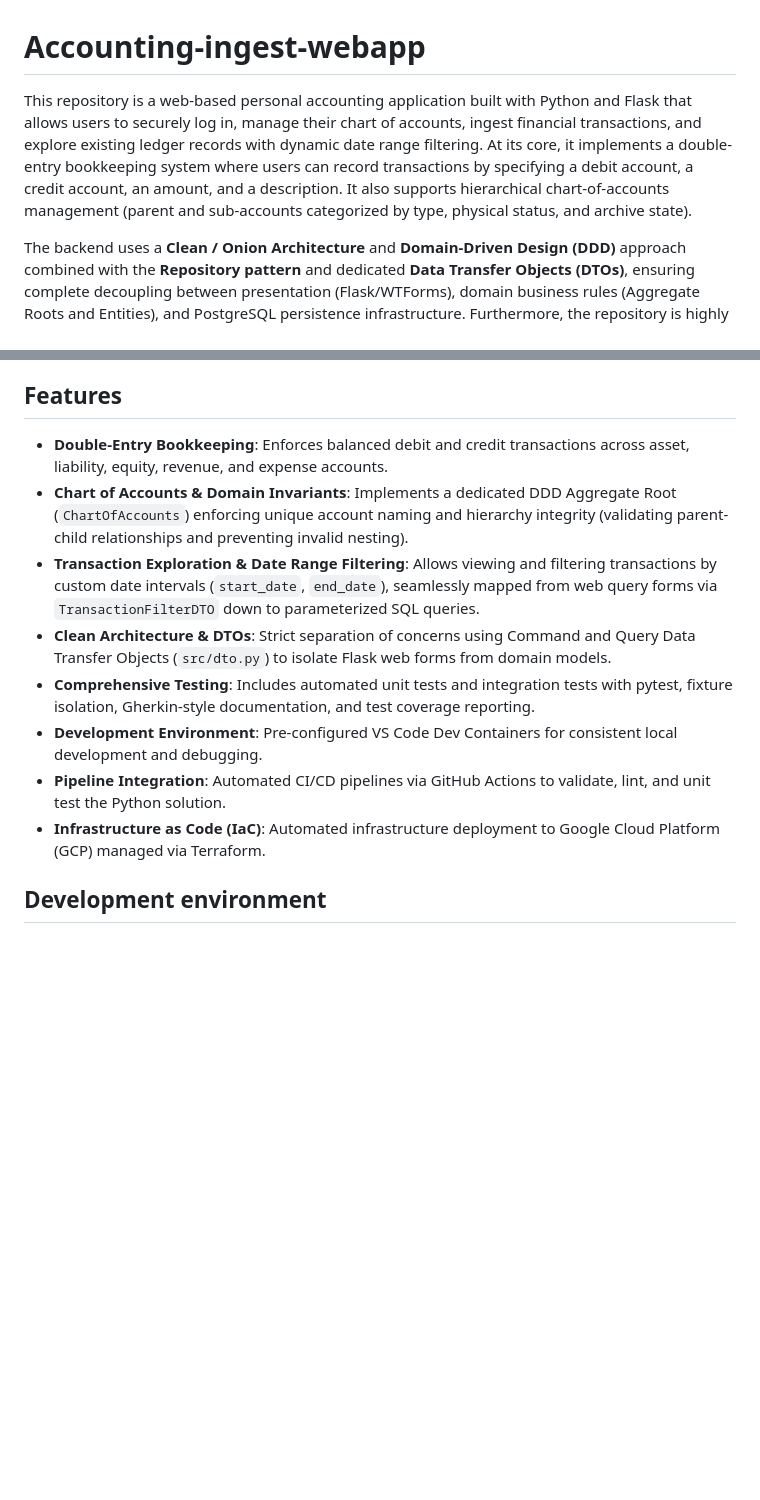
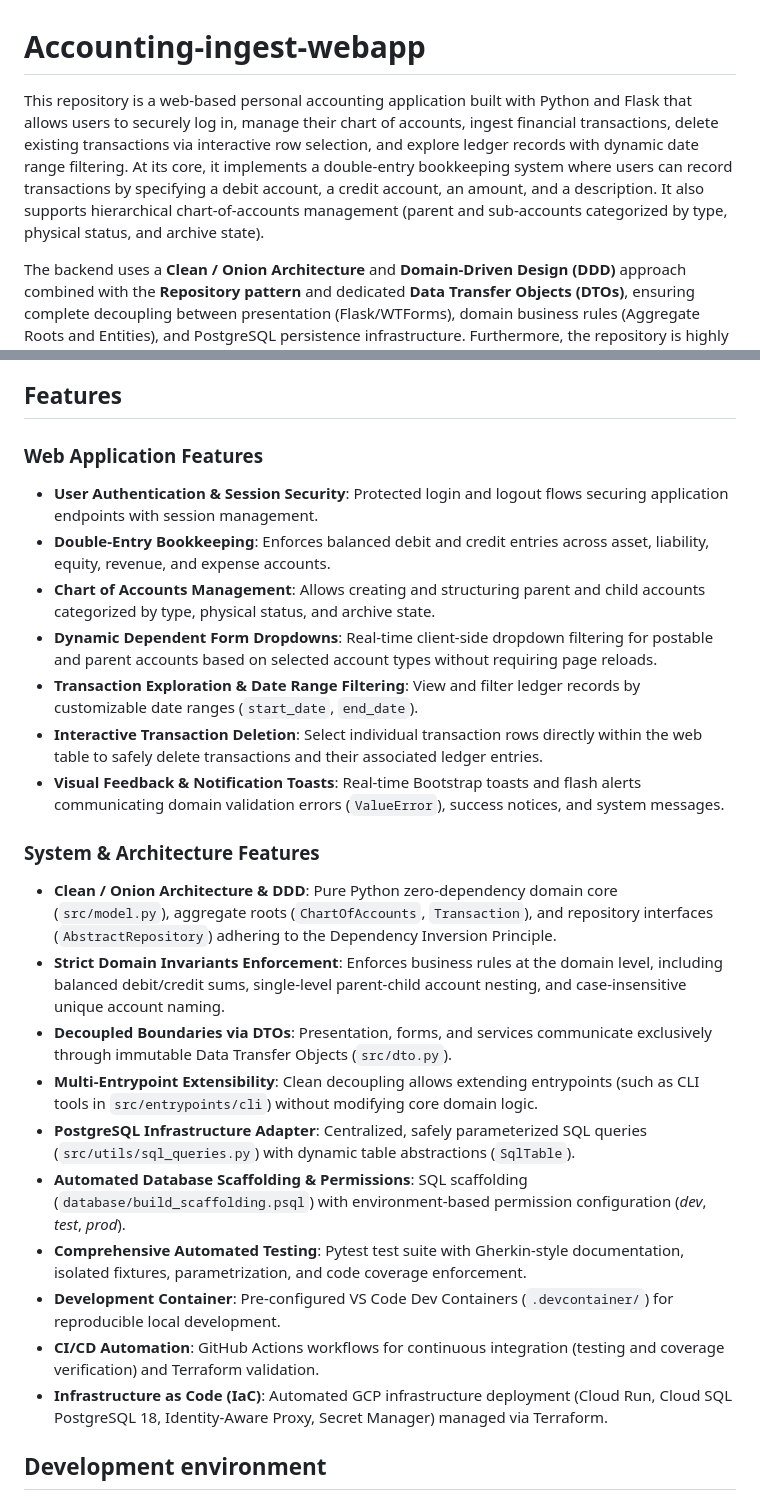
Before and after one commit to antjes88/accounting-ingest-webapp, a Markdown page: README.md, 2 parts joined by grey strips. Rendered like a GitHub page; blank space fills up the shorter version.

Commit message:
Update README to include interactive transaction deletion feature

```diff
--- a/README.md
+++ b/README.md
@@ -1,6 +1,6 @@
 # Accounting-ingest-webapp
 
-This repository is a web-based personal accounting application built with Python and Flask that allows users to securely log in, manage their chart of accounts, ingest financial transactions, and explore existing ledger records with dynamic date range filtering. At its core, it implements a double-entry bookkeeping system where users can record transactions by specifying a debit account, a credit account, an amount, and a description. It also supports hierarchical chart-of-accounts management (parent and sub-accounts categorized by type, physical status, and archive state).
+This repository is a web-based personal accounting application built with Python and Flask that allows users to securely log in, manage their chart of accounts, ingest financial transactions, delete existing transactions via interactive row selection, and explore ledger records with dynamic date range filtering. At its core, it implements a double-entry bookkeeping system where users can record transactions by specifying a debit account, a credit account, an amount, and a description. It also supports hierarchical chart-of-accounts management (parent and sub-accounts categorized by type, physical status, and archive state).
 
 The backend uses a **Clean / Onion Architecture** and **Domain-Driven Design (DDD)** approach combined with the **Repository pattern** and dedicated **Data Transfer Objects (DTOs)**, ensuring complete decoupling between presentation (Flask/WTForms), domain business rules (Aggregate Roots and Entities), and PostgreSQL persistence infrastructure. Furthermore, the repository is highly structured for continuous integration and deployment, featuring strict static typing, a comprehensive pytest suite for automated testing with Gherkin-style documentation, a Dockerized development container, and GitHub Actions pipelines that handle both testing and Terraform-based infrastructure deployment to Google Cloud Platform.
 
@@ -8,14 +8,28 @@ The Terraform configuration automates the deployment of the Accounting Ingest We
 
 ## Features
 
-- **Double-Entry Bookkeeping**: Enforces balanced debit and credit transactions across asset, liability, equity, revenue, and expense accounts.
-- **Chart of Accounts & Domain Invariants**: Implements a dedicated DDD Aggregate Root (`ChartOfAccounts`) enforcing unique account naming and hierarchy integrity (validating parent-child relationships and preventing invalid nesting).
-- **Transaction Exploration & Date Range Filtering**: Allows viewing and filtering transactions by custom date intervals (`start_date`, `end_date`), seamlessly mapped from web query forms via `TransactionFilterDTO` down to parameterized SQL queries.
-- **Clean Architecture & DTOs**: Strict separation of concerns using Command and Query Data Transfer Objects (`src/dto.py`) to isolate Flask web forms from domain models.
-- **Comprehensive Testing**: Includes automated unit tests and integration tests with pytest, fixture isolation, Gherkin-style documentation, and test coverage reporting.
-- **Development Environment**: Pre-configured VS Code Dev Containers for consistent local development and debugging.
-- **Pipeline Integration**: Automated CI/CD pipelines via GitHub Actions to validate, lint, and unit test the Python solution.
-- **Infrastructure as Code (IaC)**: Automated infrastructure deployment to Google Cloud Platform (GCP) managed via Terraform.
+### Web Application Features
+
+- **User Authentication & Session Security**: Protected login and logout flows securing application endpoints with session management.
+- **Double-Entry Bookkeeping**: Enforces balanced debit and credit entries across asset, liability, equity, revenue, and expense accounts.
+- **Chart of Accounts Management**: Allows creating and structuring parent and child accounts categorized by type, physical status, and archive state.
+- **Dynamic Dependent Form Dropdowns**: Real-time client-side dropdown filtering for postable and parent accounts based on selected account types without requiring page reloads.
+- **Transaction Exploration & Date Range Filtering**: View and filter ledger records by customizable date ranges (`start_date`, `end_date`).
+- **Interactive Transaction Deletion**: Select individual transaction rows directly within the web table to safely delete transactions and their associated ledger entries.
+- **Visual Feedback & Notification Toasts**: Real-time Bootstrap toasts and flash alerts communicating domain validation errors (`ValueError`), success notices, and system messages.
+
+### System & Architecture Features
+
+- **Clean / Onion Architecture & DDD**: Pure Python zero-dependency domain core (`src/model.py`), aggregate roots (`ChartOfAccounts`, `Transaction`), and repository interfaces (`AbstractRepository`) adhering to the Dependency Inversion Principle.
+- **Strict Domain Invariants Enforcement**: Enforces business rules at the domain level, including balanced debit/credit sums, single-level parent-child account nesting, and case-insensitive unique account naming.
+- **Decoupled Boundaries via DTOs**: Presentation, forms, and services communicate exclusively through immutable Data Transfer Objects (`src/dto.py`).
+- **Multi-Entrypoint Extensibility**: Clean decoupling allows extending entrypoints (such as CLI tools in `src/entrypoints/cli`) without modifying core domain logic.
+- **PostgreSQL Infrastructure Adapter**: Centralized, safely parameterized SQL queries (`src/utils/sql_queries.py`) with dynamic table abstractions (`SqlTable`).
+- **Automated Database Scaffolding & Permissions**: SQL scaffolding (`database/build_scaffolding.psql`) with environment-based permission configuration (*dev*, *test*, *prod*).
+- **Comprehensive Automated Testing**: Pytest test suite with Gherkin-style documentation, isolated fixtures, parametrization, and code coverage enforcement.
+- **Development Container**: Pre-configured VS Code Dev Containers (`.devcontainer/`) for reproducible local development.
+- **CI/CD Automation**: GitHub Actions workflows for continuous integration (testing and coverage verification) and Terraform validation.
+- **Infrastructure as Code (IaC)**: Automated GCP infrastructure deployment (Cloud Run, Cloud SQL PostgreSQL 18, Identity-Aware Proxy, Secret Manager) managed via Terraform.
 
 ## Development environment
 
```
